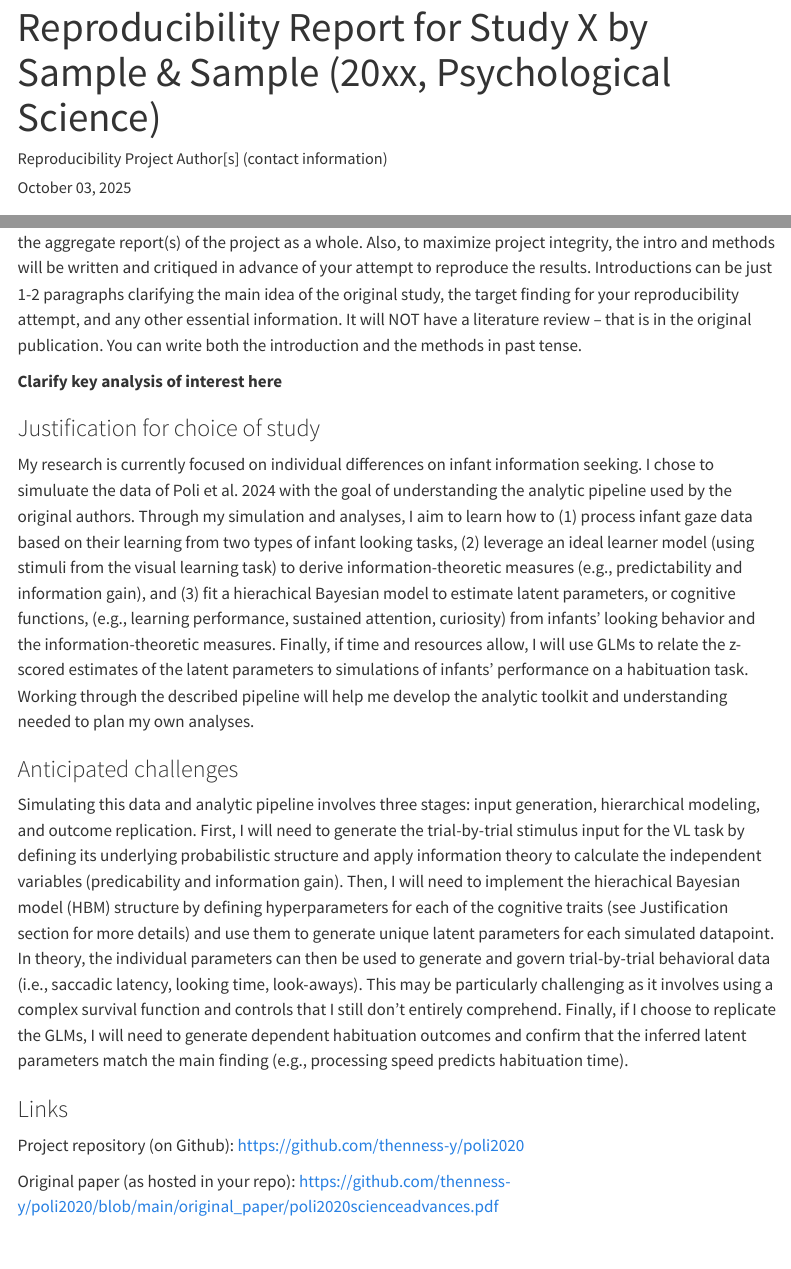
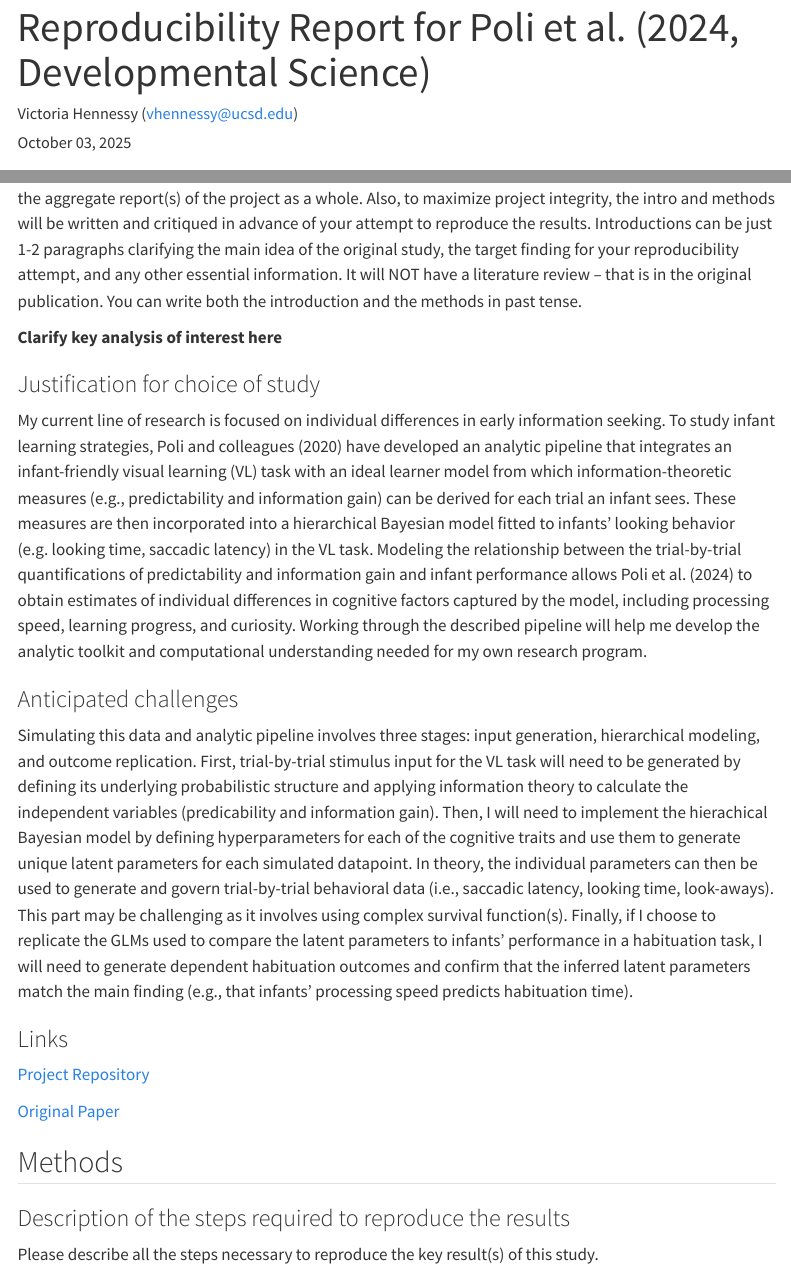
Before and after one commit to thenness-y/poli2024, a Quarto document (writeup/Reproducibility_Report_Poli 2024.qmd): the page in a window 1100 px wide, from its top, and a second part further down, joined at a grey line. Rendered offline with R 4.5, knitr and Pandoc in place of Quarto, with nearby package versions; menus at the side of the page are left out.

Commit message:
write up draft and rendered vers

```diff
--- a/writeup/Reproducibility Report Template.qmd
+++ b/writeup/Reproducibility_Report_Poli 2024.qmd
@@ -1,6 +1,6 @@
 ---
-title: "Reproducibility Report for Study X by Sample & Sample (20xx, Psychological Science)"
-author: "Reproducibility Project Author[s] (contact information)"
+title: "Reproducibility Report for Poli et al. (2024, Developmental Science)"
+author: "Victoria Hennessy (vhennessy@ucsd.edu)"
 date: "`r format(Sys.time(), '%B %d, %Y')`"
 format:
   html:
@@ -18,17 +18,17 @@ format:
 
 ### Justification for choice of study
 
-My research is currently focused on individual differences on infant information seeking. I chose to simuluate the data of Poli et al. 2024 with the goal of understanding the analytic pipeline used by the original authors. Through my simulation and analyses, I aim to learn how to (1) process infant gaze data based on their learning from two types of infant looking tasks, (2) leverage an ideal learner model (using stimuli from the visual learning task) to derive information-theoretic measures (e.g., predictability and information gain), and (3) fit a hierachical Bayesian model to estimate latent parameters, or cognitive functions, (e.g., learning performance, sustained attention, curiosity) from infants' looking behavior and the information-theoretic measures. Finally, if time and resources allow, I will use GLMs to relate the z-scored estimates of the latent parameters to simulations of infants' performance on a habituation task. Working through the described pipeline will help me develop the analytic toolkit and understanding needed to plan my own analyses.
+My current line of research is focused on individual differences in early information seeking. To study infant learning strategies, Poli and colleagues (2020) have developed an analytic pipeline that integrates an infant-friendly visual learning (VL) task with an ideal learner model from which information-theoretic measures (e.g., predictability and information gain) can be derived for each trial an infant sees. These measures are then incorporated into a hierarchical Bayesian model fitted to infants' looking behavior (e.g. looking time, saccadic latency) in the VL task. Modeling the relationship between the trial-by-trial quantifications of predictability and information gain and infant performance allows Poli et al. (2024) to obtain estimates of individual differences in cognitive factors captured by the model, including processing speed, learning progress, and curiosity. Working through the described pipeline will help me develop the analytic toolkit and computational understanding needed for my own research program.
 
 ### Anticipated challenges
 
-Simulating this data and analytic pipeline involves three stages: input generation, hierarchical modeling, and outcome replication. First, I will need to generate the trial-by-trial stimulus input for the VL task by defining its underlying probabilistic structure and apply information theory to calculate the independent variables (predicability and information gain). Then, I will need to implement the hierachical Bayesian model (HBM) structure by defining hyperparameters for each of the cognitive traits (see Justification section for more details) and use them to generate unique latent parameters for each simulated datapoint. In theory, the individual parameters can then be used to generate and govern trial-by-trial behavioral data (i.e., saccadic latency, looking time, look-aways). This may be particularly challenging as it involves using a complex survival function and controls that I still don't entirely comprehend. Finally, if I choose to replicate the GLMs, I will need to generate dependent habituation outcomes and confirm that the inferred latent parameters match the main finding (e.g., processing speed predicts habituation time).
+Simulating this data and analytic pipeline involves three stages: input generation, hierarchical modeling, and outcome replication. First, trial-by-trial stimulus input for the VL task will need to be generated by defining its underlying probabilistic structure and applying information theory to calculate the independent variables (predicability and information gain). Then, I will need to implement the hierachical Bayesian model by defining hyperparameters for each of the cognitive traits and use them to generate unique latent parameters for each simulated datapoint. In theory, the individual parameters can then be used to generate and govern trial-by-trial behavioral data (i.e., saccadic latency, looking time, look-aways). This part may be challenging as it involves using complex survival function(s). Finally, if I choose to replicate the GLMs used to compare the latent parameters to infants' performance in a habituation task, I will need to generate dependent habituation outcomes and confirm that the inferred latent parameters match the main finding (e.g., that infants' processing speed predicts habituation time).
 
 ### Links
 
-Project repository (on Github): https://github.com/thenness-y/poli2020
+[Project Repository](https://github.com/thenness-y/poli2024)
 
-Original paper (as hosted in your repo): https://github.com/thenness-y/poli2020/blob/main/original_paper/poli2020scienceadvances.pdf
+[Original Paper](https://github.com/thenness-y/poli2024/blob/main/original_paper/Poli2023DevSci.pdf)
 
 ## Methods
 
```
Also changed, not shown: writeup/Reproducibility_Report_Poli 2024.html (added), 7 other files.
